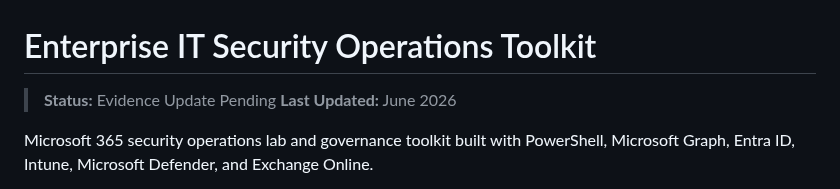
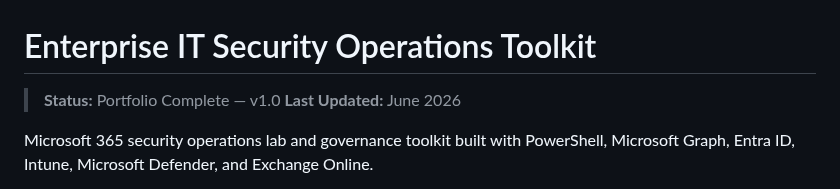
Before and after one commit to rahatislamanik-spec/Enterprise-IT-Security-Operations-Toolkit, a Markdown page: README.md, the part around the change. GitHub-like rendering.

Commit message:
release: mark portfolio complete v1.0 — 11-phase toolkit finalized

```diff
--- a/README.md
+++ b/README.md
@@ -1,5 +1,5 @@
 # Enterprise IT Security Operations Toolkit
-> **Status:** Evidence Update Pending
+> **Status:** Portfolio Complete — v1.0
 > **Last Updated:** June 2026
 
 Microsoft 365 security operations lab and governance toolkit built with PowerShell, Microsoft Graph, Entra ID, Intune, Microsoft Defender, and Exchange Online.
```
